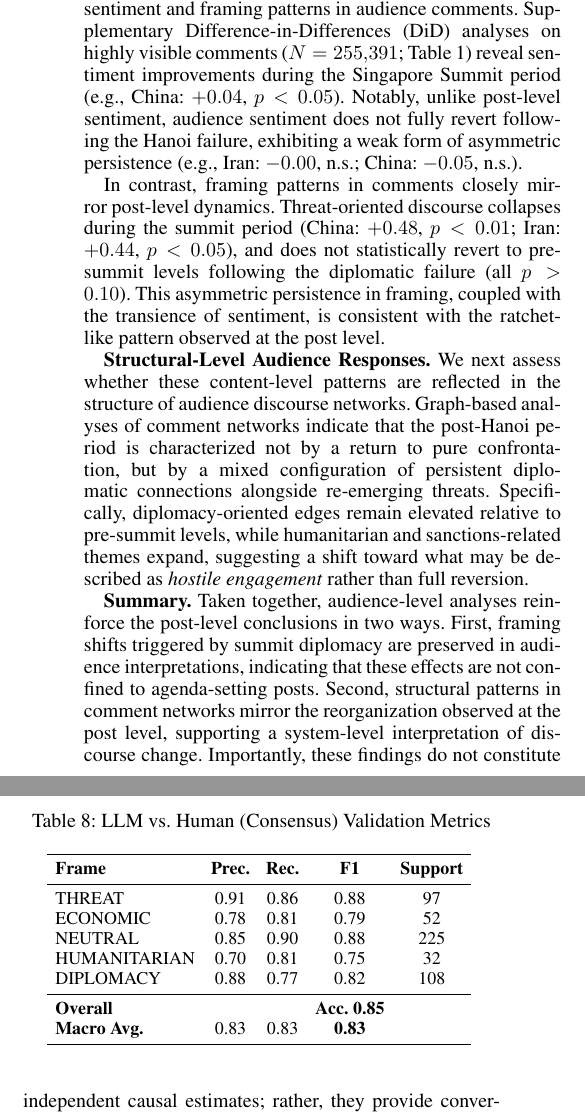
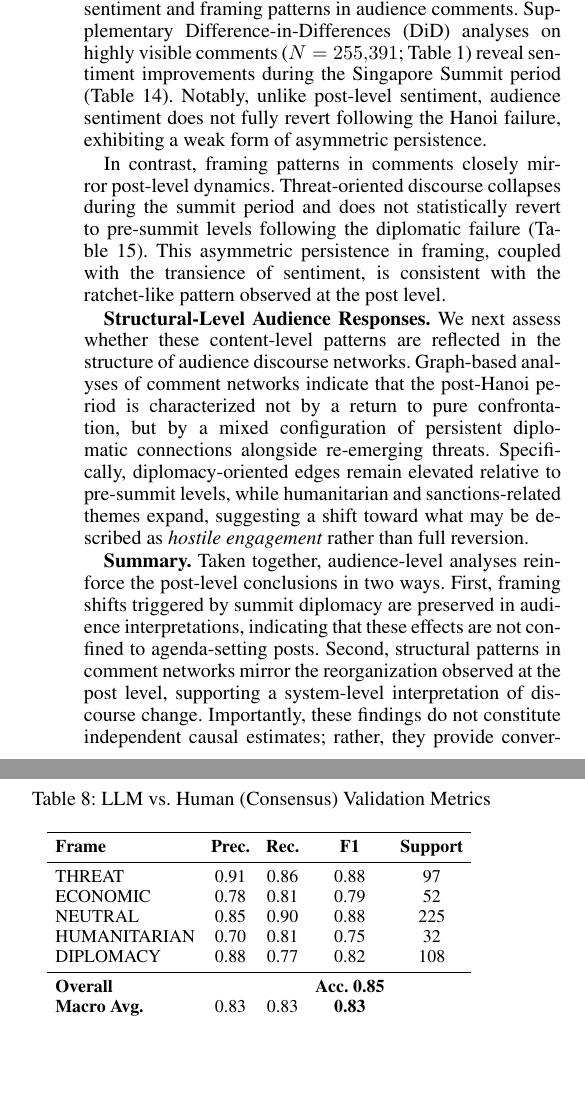
Before and after one commit to Shinhunjun/nk-coercive-diplomacy-reddit, a LaTeX paper (paper/main.tex, which reads paper/sections/results.tex): two parts of the columns of page 8 of 17, joined at a grey line, cut so that both start at the same text, the shorter picture padded with empty space. Compiled offline with pdfLaTeX.

Commit message:
Update paper submodule: Clean up Results numbers

```diff
--- a/paper/sections/results.tex
+++ b/paper/sections/results.tex
@@ -174,9 +174,9 @@ In P3, rather than reverting to threat dominance, the discourse structure divers
 
 We next examine whether the post-level effects identified in RQ1 and RQ2 are reflected in highly visible audience responses. Our goal is not to redefine comments as independent causal units, but to assess whether framing shifts induced by diplomatic events propagate beyond agenda-setting posts into participatory discourse.
 
-\textbf{Content-Level Audience Responses.} We first analyze sentiment and framing patterns in audience comments. Supplementary Difference-in-Differences (DiD) analyses on highly visible comments ($N=255{,}391$; Table~\ref{tab:dataset}) reveal sentiment improvements during the Singapore Summit period (e.g., China: $+0.04$, $p<0.05$). Notably, unlike post-level sentiment, audience sentiment does not fully revert following the Hanoi failure, exhibiting a weak form of asymmetric persistence (e.g., Iran: $-0.00$, n.s.; China: $-0.05$, n.s.).
+\textbf{Content-Level Audience Responses.} We first analyze sentiment and framing patterns in audience comments. Supplementary Difference-in-Differences (DiD) analyses on highly visible comments ($N=255{,}391$; Table~\ref{tab:dataset}) reveal sentiment improvements during the Singapore Summit period (Table~\ref{tab:app_comment_sentiment_did}). Notably, unlike post-level sentiment, audience sentiment does not fully revert following the Hanoi failure, exhibiting a weak form of asymmetric persistence.
 
-In contrast, framing patterns in comments closely mirror post-level dynamics. Threat-oriented discourse collapses during the summit period (China: $+0.48$, $p<0.01$; Iran: $+0.44$, $p<0.05$), and does not statistically revert to pre-summit levels following the diplomatic failure (all $p > 0.10$). This asymmetric persistence in framing, coupled with the transience of sentiment, is consistent with the ratchet-like pattern observed at the post level.
+In contrast, framing patterns in comments closely mirror post-level dynamics. Threat-oriented discourse collapses during the summit period and does not statistically revert to pre-summit levels following the diplomatic failure (Table~\ref{tab:app_comment_framing_did}). This asymmetric persistence in framing, coupled with the transience of sentiment, is consistent with the ratchet-like pattern observed at the post level.
 
 \textbf{Structural-Level Audience Responses.} We next assess whether these content-level patterns are reflected in the structure of audience discourse networks. Graph-based analyses of comment networks indicate that the post-Hanoi period is characterized not by a return to pure confrontation, but by a mixed configuration of persistent diplomatic connections alongside re-emerging threats. Specifically, diplomacy-oriented edges remain elevated relative to pre-summit levels, while humanitarian and sanctions-related themes expand, suggesting a shift toward what may be described as \emph{hostile engagement} rather than full reversion.
 
```
